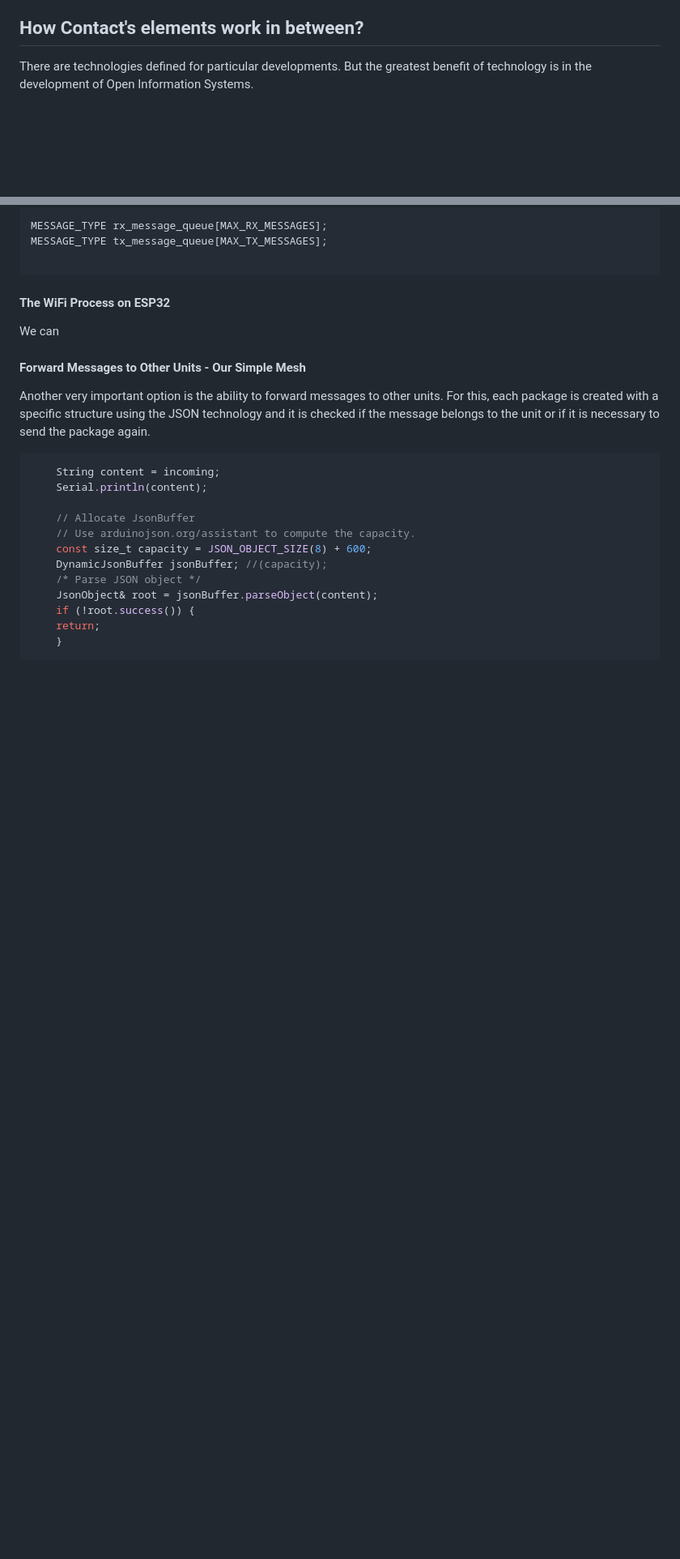
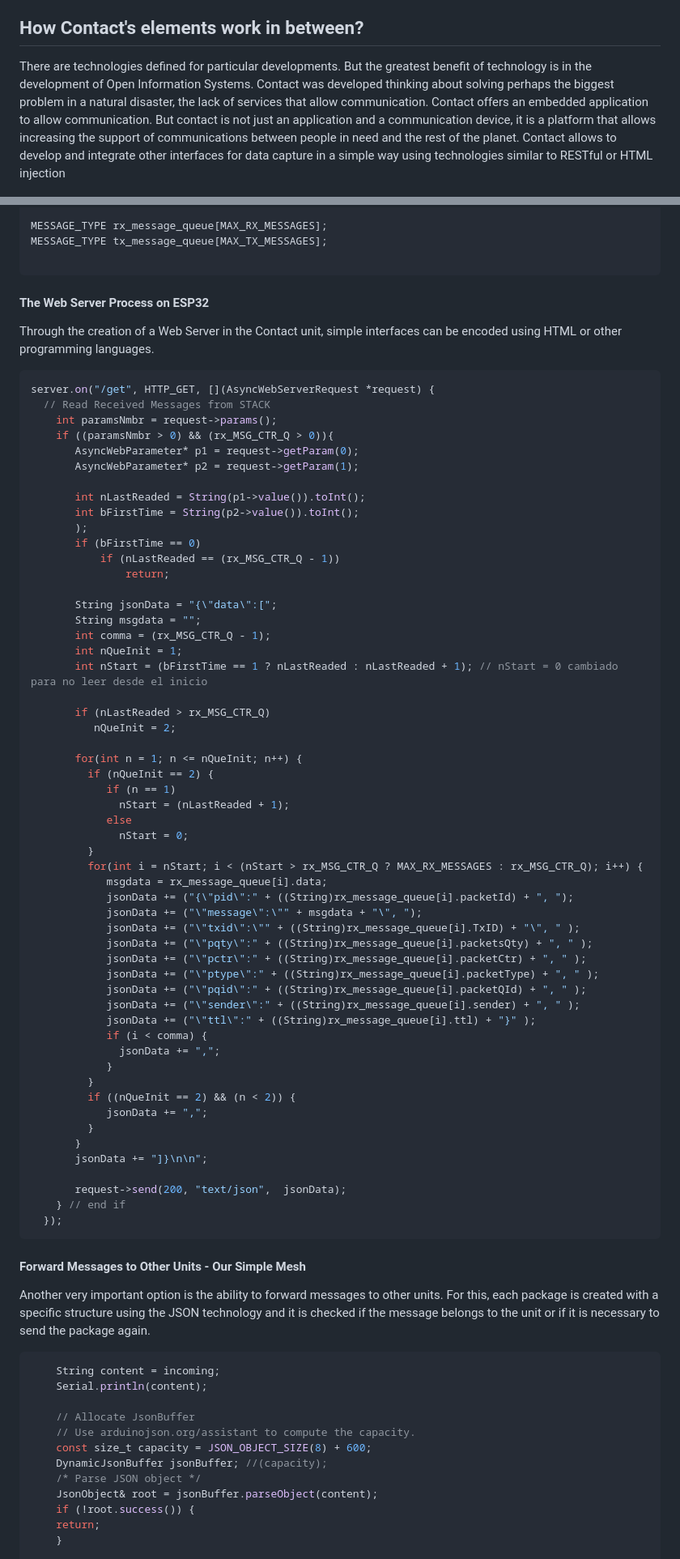
Before and after one commit to Contact-Platform/Contact, a Markdown page: Platform/README.md, 2 parts joined by grey strips. Shown: that part at 81% size. GitHub-like rendering; blank space fills up the shorter version.

````diff
--- a/Platform/README.md
+++ b/Platform/README.md
@@ -8,7 +8,8 @@
 
 ## How Contact's elements work in between?
 
-There are technologies defined for particular developments. But the greatest benefit of technology is in the development of Open Information Systems.
+There are technologies defined for particular developments. But the greatest benefit of technology is in the development of Open Information Systems. Contact was developed thinking about solving perhaps the biggest problem in a natural disaster, the lack of services that allow communication.
+Contact offers an embedded application to allow communication. But contact is not just an application and a communication device, it is a platform that allows increasing the support of communications between people in need and the rest of the planet. Contact allows to develop and integrate other interfaces for data capture in a simple way using technologies similar to RESTful or HTML injection
 
 ![Contact Platform](/Platform/images/contact-architecture.png)
 
@@ -59,9 +65,66 @@ MESSAGE_TYPE rx_message_queue[MAX_RX_MESSAGES];
 MESSAGE_TYPE tx_message_queue[MAX_TX_MESSAGES];
 
 ```
-#### The WiFi Process on ESP32
+#### The Web Server Process on ESP32
 
-We can
+Through the creation of a Web Server in the Contact unit, simple interfaces can be encoded using HTML or other programming languages.
+
+```cpp
+server.on("/get", HTTP_GET, [](AsyncWebServerRequest *request) {
+  // Read Received Messages from STACK
+    int paramsNmbr = request->params();
+    if ((paramsNmbr > 0) && (rx_MSG_CTR_Q > 0)){
+       AsyncWebParameter* p1 = request->getParam(0);
+       AsyncWebParameter* p2 = request->getParam(1);
+
+       int nLastReaded = String(p1->value()).toInt();
+       int bFirstTime = String(p2->value()).toInt();
+       );
+       if (bFirstTime == 0)
+           if (nLastReaded == (rx_MSG_CTR_Q - 1))
+               return;
+
+       String jsonData = "{\"data\":[";
+       String msgdata = "";
+       int comma = (rx_MSG_CTR_Q - 1);
+       int nQueInit = 1;
+       int nStart = (bFirstTime == 1 ? nLastReaded : nLastReaded + 1); // nStart = 0 cambiado para no leer desde el inicio
+
+       if (nLastReaded > rx_MSG_CTR_Q)
+          nQueInit = 2;
+
+       for(int n = 1; n <= nQueInit; n++) {
+         if (nQueInit == 2) {
+            if (n == 1)
+              nStart = (nLastReaded + 1);
+            else
+              nStart = 0;
+         }
+         for(int i = nStart; i < (nStart > rx_MSG_CTR_Q ? MAX_RX_MESSAGES : rx_MSG_CTR_Q); i++) {
+            msgdata = rx_message_queue[i].data;
+            jsonData += ("{\"pid\":" + ((String)rx_message_queue[i].packetId) + ", ");
+            jsonData += ("\"message\":\"" + msgdata + "\", ");
+            jsonData += ("\"txid\":\"" + ((String)rx_message_queue[i].TxID) + "\", " );
+            jsonData += ("\"pqty\":" + ((String)rx_message_queue[i].packetsQty) + ", " );
+            jsonData += ("\"pctr\":" + ((String)rx_message_queue[i].packetCtr) + ", " );
+            jsonData += ("\"ptype\":" + ((String)rx_message_queue[i].packetType) + ", " );
+            jsonData += ("\"pqid\":" + ((String)rx_message_queue[i].packetQId) + ", " );
+            jsonData += ("\"sender\":" + ((String)rx_message_queue[i].sender) + ", " );
+            jsonData += ("\"ttl\":" + ((String)rx_message_queue[i].ttl) + "}" );
+            if (i < comma) {
+              jsonData += ",";
+            }
+         }
+         if ((nQueInit == 2) && (n < 2)) {
+            jsonData += ",";
+         }
+       }
+       jsonData += "]}\n\n";
+
+       request->send(200, "text/json",  jsonData);
+    } // end if
+  });
+```
 
 #### Forward Messages to Other Units - Our Simple Mesh
 Another very important option is the ability to forward messages to other units. For this, each package is created with a specific structure using the JSON technology and it is checked if the message belongs to the unit or if it is necessary to send the package again.
````
Also changed, not shown: other parts of Platform/README.md (+10 -5 lines), Platform/images/contact-detail-architecture.png.
